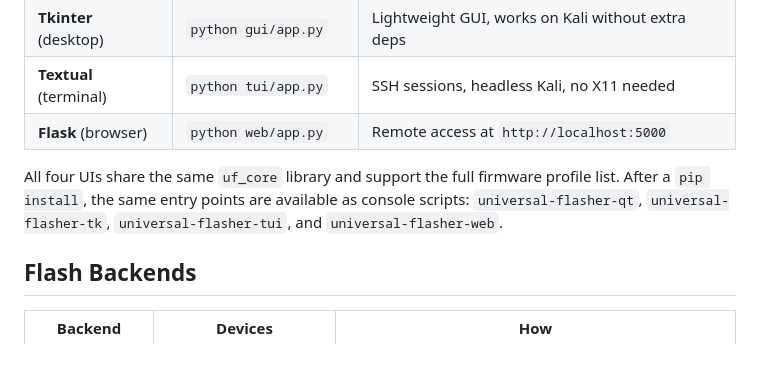
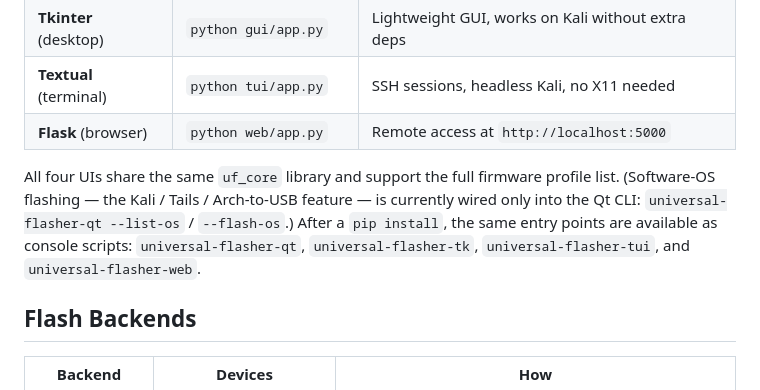
Before and after one commit to LxveAce/universal-flasher, a Markdown page: README.md, the part around the change. Drawn GitHub-style; blank space fills up the shorter version.

Commit message:
refresh the forward-plan to v1.4.0 reality (old P0s are done) + note Software-OS flashing is Qt-CLI only

```diff
--- a/README.md
+++ b/README.md
@@ -113,7 +113,7 @@ Drop a `.json` profile into `~/.universal-flasher/plugins/` (or `%LOCALAPPDATA%\
 | **Textual** (terminal) | `python tui/app.py` | SSH sessions, headless Kali, no X11 needed |
 | **Flask** (browser) | `python web/app.py` | Remote access at `http://localhost:5000` |
 
-All four UIs share the same `uf_core` library and support the full firmware profile list. After a `pip install`, the same entry points are available as console scripts: `universal-flasher-qt`, `universal-flasher-tk`, `universal-flasher-tui`, and `universal-flasher-web`.
+All four UIs share the same `uf_core` library and support the full firmware profile list. (Software-OS flashing — the Kali / Tails / Arch-to-USB feature — is currently wired only into the Qt CLI: `universal-flasher-qt --list-os` / `--flash-os`.) After a `pip install`, the same entry points are available as console scripts: `universal-flasher-qt`, `universal-flasher-tk`, `universal-flasher-tui`, and `universal-flasher-web`.
 
 ## Flash Backends
 
```
Also changed, not shown: FORWARD-PLAN.md (+9 -3 lines).
